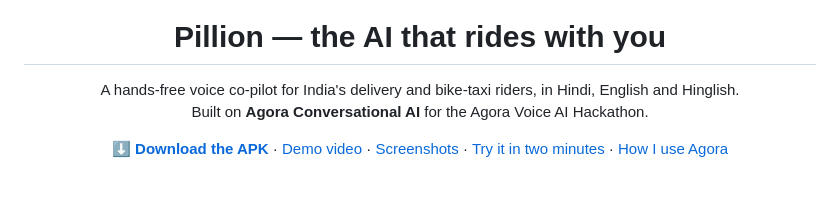
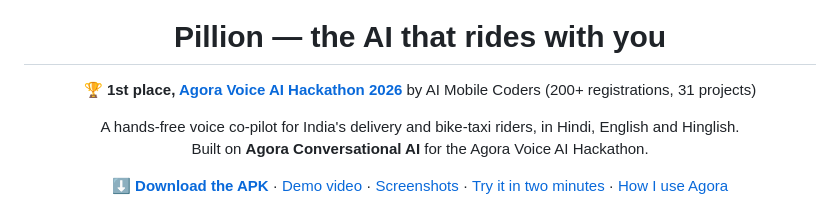
Before and after one commit to jatinvats123/pillion, a Markdown page: README.md, the part around the change. Drawn GitHub-style; blank space fills up the shorter version.

Commit message:
README: 1st place at the Agora Voice AI Hackathon 2026

```diff
--- a/README.md
+++ b/README.md
@@ -3,6 +3,10 @@
 </p>
 
 <h1 align="center">Pillion — the AI that rides with you</h1>
+
+<p align="center">
+  🏆 <b>1st place, <a href="https://www.commudle.com/communities/ai-mobile-coders/hackathons/voice-ai-hackathon">Agora Voice AI Hackathon 2026</a></b> by AI Mobile Coders (200+ registrations, 31 projects)
+</p>
 
 <p align="center">
   A hands-free voice co-pilot for India's delivery and bike-taxi riders, in Hindi, English and Hinglish.<br>
```
